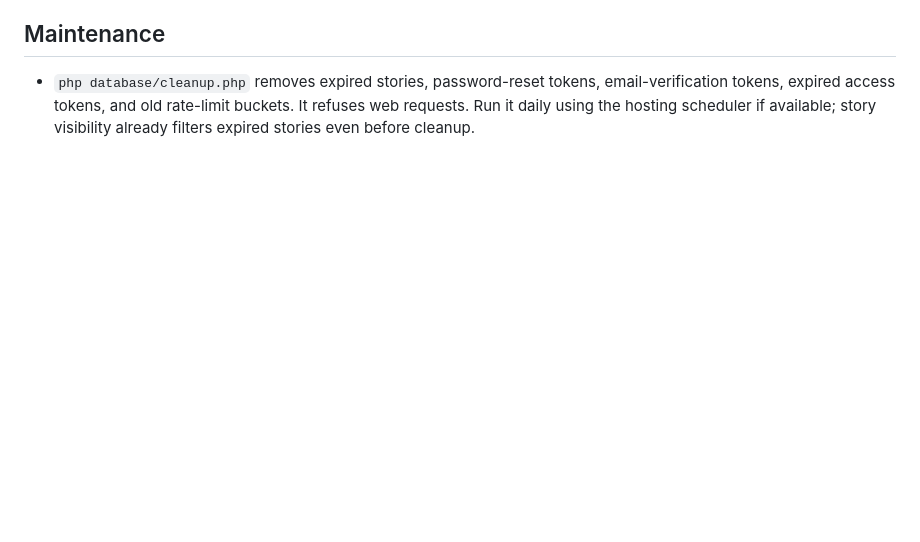
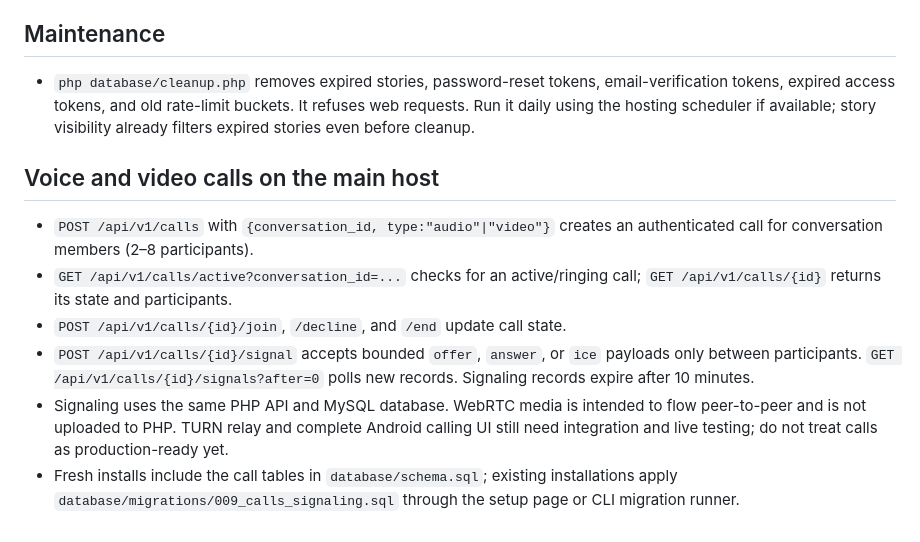
Before and after one commit to ln003796-cuoiuo/pluschat-host, a Markdown page: docs/API_FEATURES.md, the part around the change. GitHub-like rendering; blank space fills up the shorter version.

Commit message:
Document call signaling API on main host

```diff
--- a/docs/API_FEATURES.md
+++ b/docs/API_FEATURES.md
@@ -58,3 +58,12 @@ Run `php database/migrate.php` using PHP CLI from the project root after `config
 
 ## Maintenance
 - `php database/cleanup.php` removes expired stories, password-reset tokens, email-verification tokens, expired access tokens, and old rate-limit buckets. It refuses web requests. Run it daily using the hosting scheduler if available; story visibility already filters expired stories even before cleanup.
+
+
+## Voice and video calls on the main host
+- `POST /api/v1/calls` with `{conversation_id, type:"audio"|"video"}` creates an authenticated call for conversation members (2–8 participants).
+- `GET /api/v1/calls/active?conversation_id=...` checks for an active/ringing call; `GET /api/v1/calls/{id}` returns its state and participants.
+- `POST /api/v1/calls/{id}/join`, `/decline`, and `/end` update call state.
+- `POST /api/v1/calls/{id}/signal` accepts bounded `offer`, `answer`, or `ice` payloads only between participants. `GET /api/v1/calls/{id}/signals?after=0` polls new records. Signaling records expire after 10 minutes.
+- Signaling uses the same PHP API and MySQL database. WebRTC media is intended to flow peer-to-peer and is not uploaded to PHP. TURN relay and complete Android calling UI still need integration and live testing; do not treat calls as production-ready yet.
+- Fresh installs include the call tables in `database/schema.sql`; existing installations apply `database/migrations/009_calls_signaling.sql` through the setup page or CLI migration runner.
```
